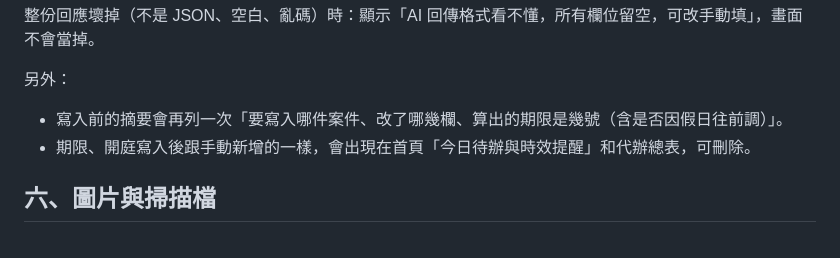
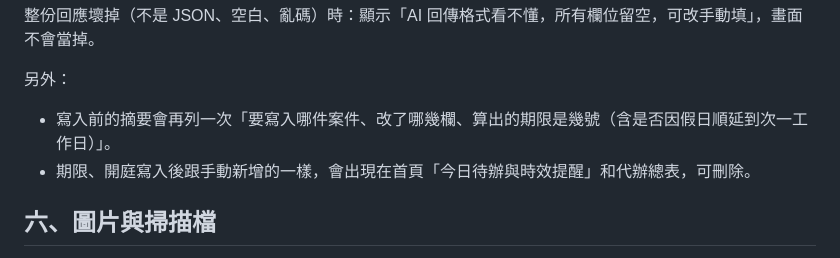
Before and after one commit to din1lan/aida2026-lawfirm-demo, a Markdown page: docs/AI自動填-規格.md, the part around the change. Drawn GitHub-style.

```diff
--- a/docs/AI自動填-規格.md
+++ b/docs/AI自動填-規格.md
@@ -82,7 +82,7 @@ AI 每一欄都要回 `{ "value": 原文寫法, "quote": 文件中一字不差
 整份回應壞掉（不是 JSON、空白、亂碼）時：顯示「AI 回傳格式看不懂，所有欄位留空，可改手動填」，畫面不會當掉。
 
 另外：
-- 寫入前的摘要會再列一次「要寫入哪件案件、改了哪幾欄、算出的期限是幾號（含是否因假日往前調）」。
+- 寫入前的摘要會再列一次「要寫入哪件案件、改了哪幾欄、算出的期限是幾號（含是否因假日順延到次一工作日）」。
 - 期限、開庭寫入後跟手動新增的一樣，會出現在首頁「今日待辦與時效提醒」和代辦總表，可刪除。
 
 ## 六、圖片與掃描檔
```
Also changed, not shown: docs/AI自動填-做了什麼.md (+2 -2 lines).
